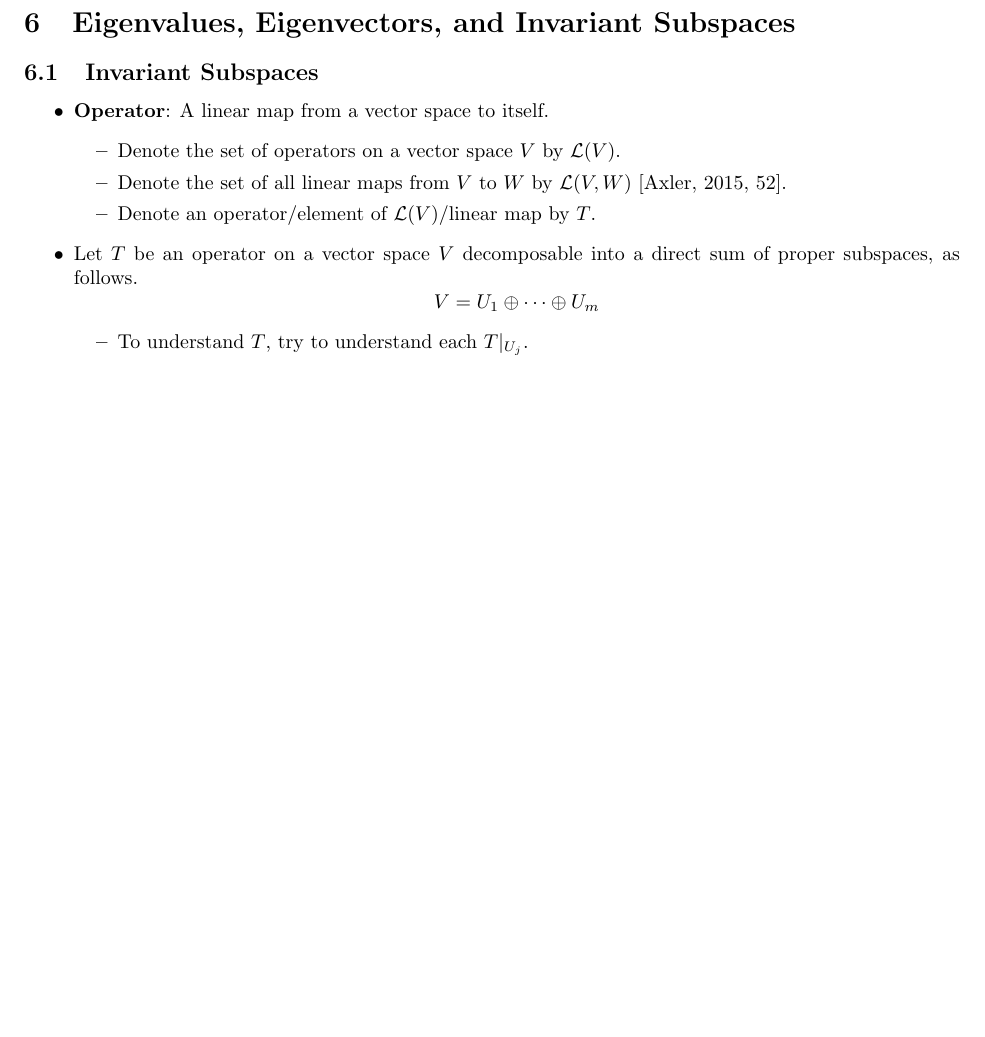
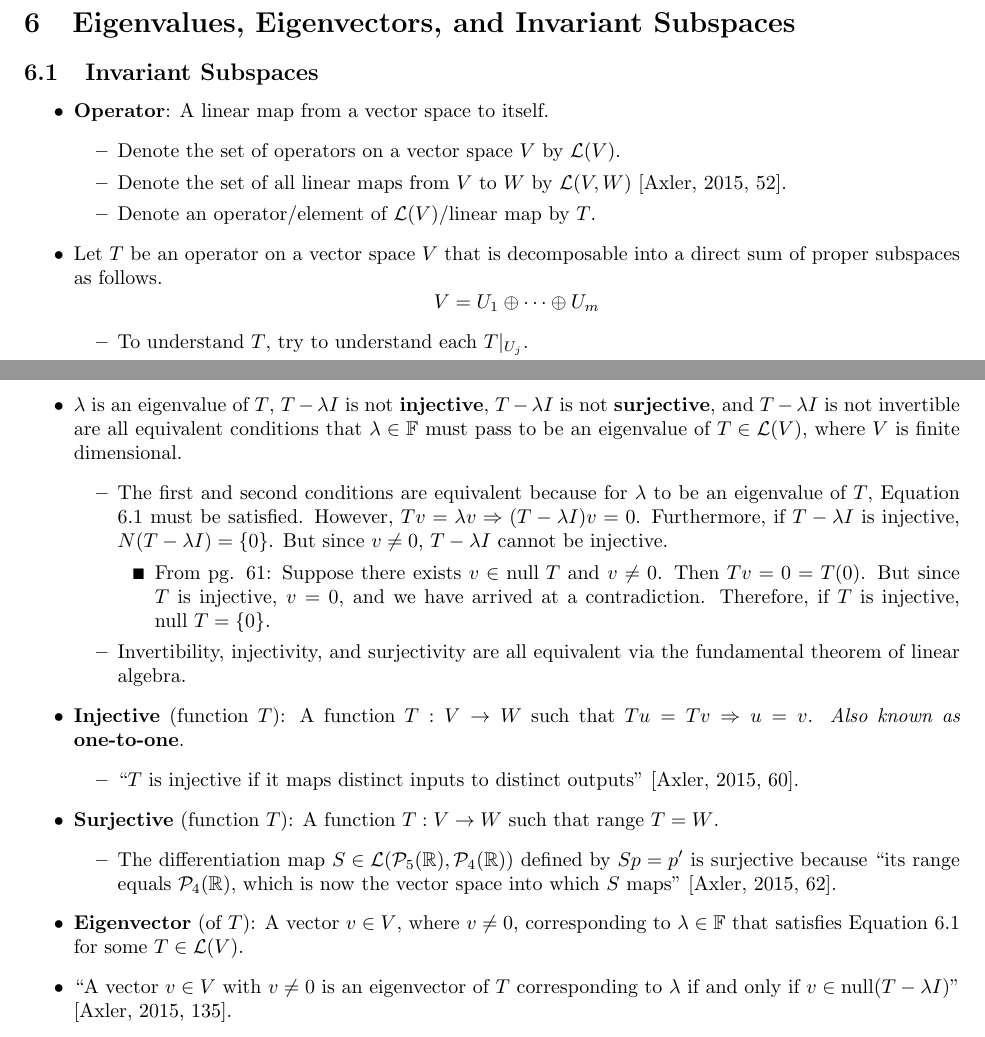
Before and after one commit to shadypuck/LinAlgGIEPNotes, a LaTeX document (GIEPNotes.tex): part of page 32 of 33 before the commit and two parts of pages 32 and 33 of 34 after it, the two joined at a grey line, cut so that both start at the same text, the shorter picture padded with empty space. Compiled offline with pdfLaTeX.

Commit message:
Continued Eigenvalues

```diff
--- a/GIEPNotes.tex
+++ b/GIEPNotes.tex
@@ -2084,7 +2084,7 @@ From \cite{bib:determinants}.
         \item Denote the set of all linear maps from $V$ to $W$ by $\Li(V,W)$ \cite[52]{bib:Axler}.
         \item Denote an operator/element of $\Li(V)$/linear map by $T$.
     \end{itemize}
-    \item Let $T$ be an operator on a vector space $V$ decomposable into a direct sum of proper subspaces, as follows.
+    \item Let $T$ be an operator on a vector space $V$ that is decomposable into a direct sum of proper subspaces as follows.
     \begin{equation*}
         V = U_1 \oplus\cdots\oplus U_m
     \end{equation*}
@@ -2115,6 +2115,24 @@ From \cite{bib:determinants}.
     \end{equation}
     \item \textbf{Eigenvalue} (of $T$): A scalar $\lambda\in\F$ such that there exists $v\in V$ where $v\neq 0$ and Equation \ref{eqn:eigendef} is satisfied. \emph{Also known as} \textbf{characteristic value}$^[$\footnote{"Eigen" is German for "own."}$^]$.
     \item \dq{$T$ has a 1-dimensional invariant subspace if and only if $T$ has an eigenvalue}{bib:Axler}{134}
+    \item $\lambda$ is an eigenvalue of $T$, $T-\lambda I$ is not \textbf{injective}, $T-\lambda I$ is not \textbf{surjective}, and $T-\lambda I$ is not invertible are all equivalent conditions that $\lambda\in\F$ must pass to be an eigenvalue of $T\in\Li(V)$, where $V$ is finite dimensional.
+    \begin{itemize}
+        \item The first and second conditions are equivalent because for $\lambda$ to be an eigenvalue of $T$, Equation \ref{eqn:eigendef} must be satisfied. However, $Tv=\lambda v \Rightarrow (T-\lambda I)v=0$. Furthermore, if $T-\lambda I$ is injective, $N(T-\lambda I)=\{0\}$. But since $v\neq 0$, $T-\lambda I$ cannot be injective.
+        \begin{itemize}
+            \item From pg. 61: Suppose there exists $v\in\text{null }T$ and $v\neq 0$. Then $Tv=0=T(0)$. But since $T$ is injective, $v=0$, and we have arrived at a contradiction. Therefore, if $T$ is injective, $\text{null }T=\{0\}$.
+        \end{itemize}
+        \item Invertibility, injectivity, and surjectivity are all equivalent via the fundamental theorem of linear algebra.
+    \end{itemize}
+    \item \textbf{Injective} (function $T$): A function $T:V\rightarrow W$ such that $Tu=Tv\Rightarrow u=v$. \emph{Also known as} \textbf{one-to-one}.
+    \begin{itemize}
+        \item \dq{$T$ is injective if it maps distinct inputs to distinct outputs}{bib:Axler}{60}
+    \end{itemize}
+    \item \textbf{Surjective} (function $T$): A function $T:V\rightarrow W$ such that $\text{range }T=W$.
+    \begin{itemize}
+        \item The differentiation map $S\in\Li(\mathcal{P}_5(\R),\mathcal{P}_4(\R))$ defined by $Sp = p'$ is surjective because \dq{its range equals $\mathcal{P}_4(\R)$, which is now the vector space into which $S$ maps}{bib:Axler}{62}
+    \end{itemize}
+    \item \textbf{Eigenvector} (of $T$): A vector $v\in V$, where $v\neq 0$, corresponding to $\lambda\in\F$ that satisfies Equation \ref{eqn:eigendef} for some $T\in\Li(V)$.
+    \item \dq{A vector $v\in V$ with $v\neq 0$ is an eigenvector of $T$ corresponding to $\lambda$ if and only if $v\in\text{null}(T-\lambda I)$}{bib:Axler}{135}
 \end{itemize}
 \newpage
 
```
Also changed, not shown: GIEPNotes.pdf, GIEPNotes.tex (2 more changed lines).
